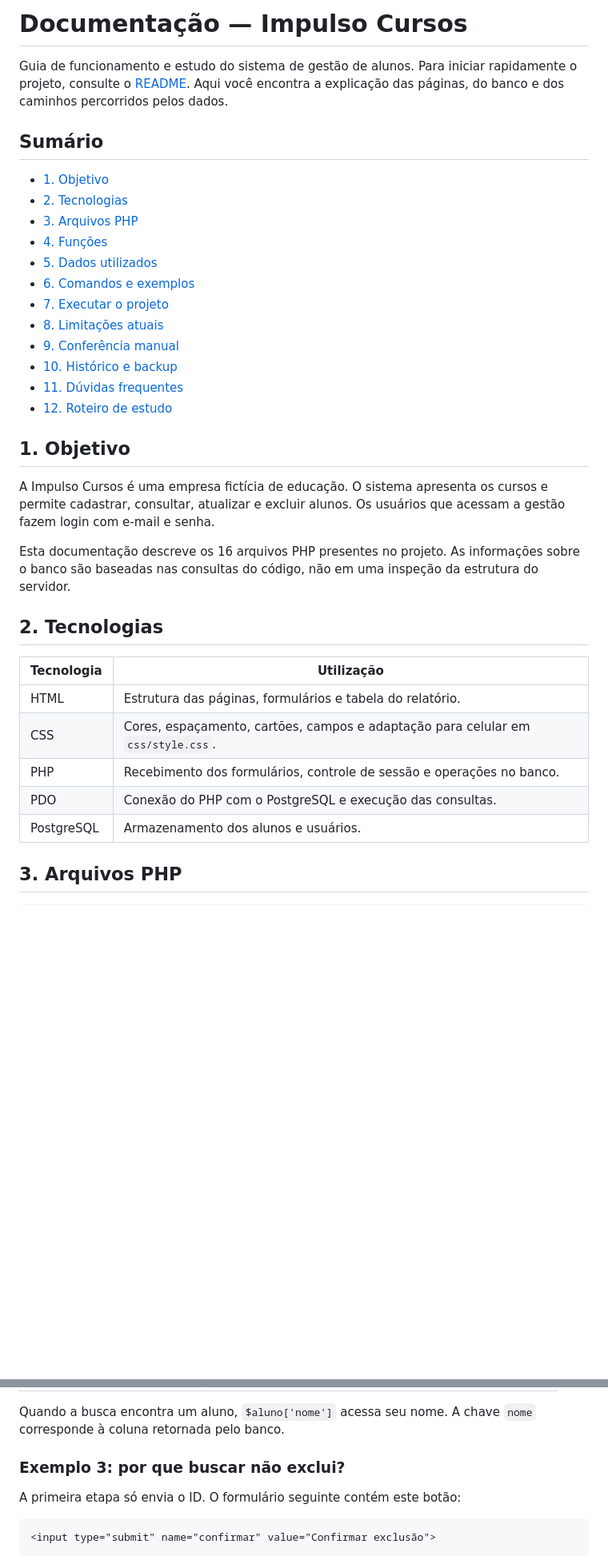
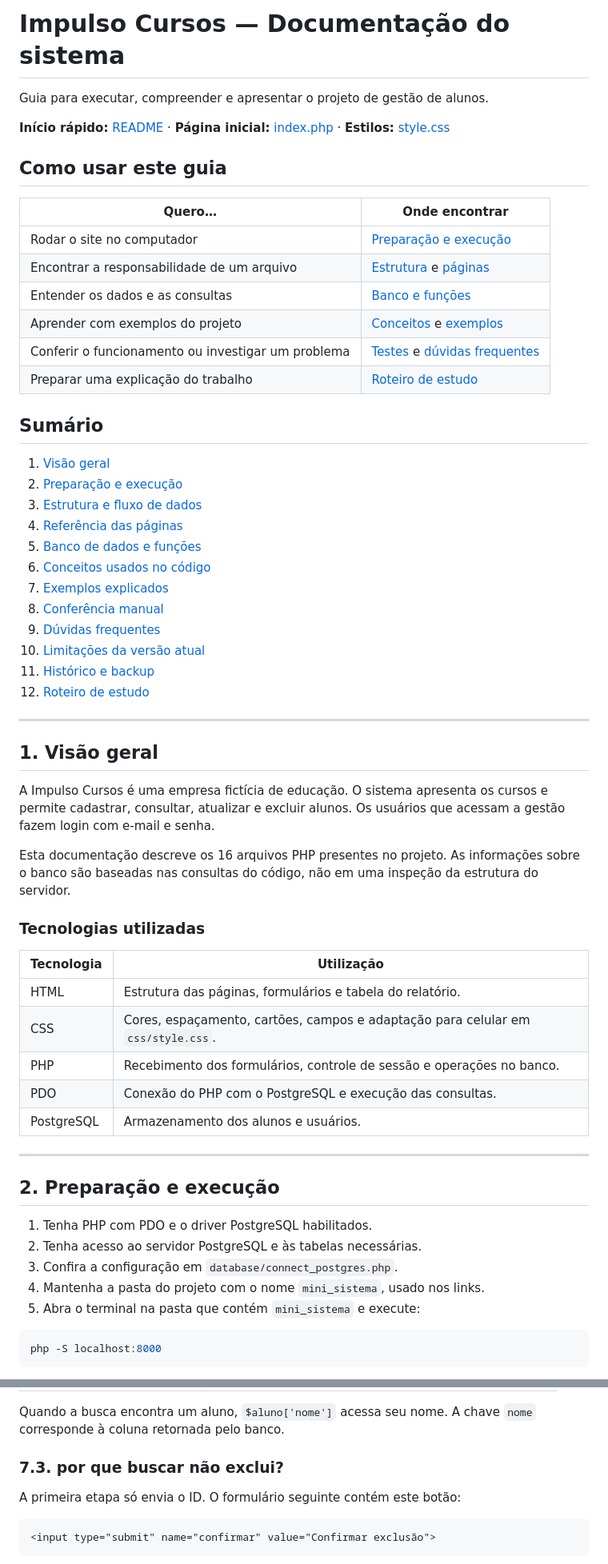
Before and after one commit to Matheus-Talasso-Gil/Impulso-Cursos, a Markdown page: documentacao.md, 2 parts joined by grey strips. Shown at 80% size. GitHub-like rendering; blank space fills up the shorter version.

Commit message:
O final da documentacao

````diff
--- a/documentacao.md
+++ b/documentacao.md
@@ -1,29 +1,46 @@
-# Documentação — Impulso Cursos
+# Impulso Cursos — Documentação do sistema
 
-Guia de funcionamento e estudo do sistema de gestão de alunos. Para iniciar rapidamente o projeto, consulte o [README](README.md). Aqui você encontra a explicação das páginas, do banco e dos caminhos percorridos pelos dados.
+Guia para executar, compreender e apresentar o projeto de gestão de alunos.
+
+**Início rápido:** [README](README.md) · **Página inicial:** [index.php](index.php) · **Estilos:** [style.css](css/style.css)
+
+## Como usar este guia
+
+| Quero… | Onde encontrar |
+| --- | --- |
+| Rodar o site no computador | [Preparação e execução](#2-preparacao) |
+| Encontrar a responsabilidade de um arquivo | [Estrutura](#3-estrutura) e [páginas](#4-paginas) |
+| Entender os dados e as consultas | [Banco e funções](#5-dados) |
+| Aprender com exemplos do projeto | [Conceitos](#6-conceitos) e [exemplos](#7-exemplos) |
+| Conferir o funcionamento ou investigar um problema | [Testes](#8-testes) e [dúvidas frequentes](#9-duvidas) |
+| Preparar uma explicação do trabalho | [Roteiro de estudo](#12-estudo) |
 
 ## Sumário
 
-- [1. Objetivo](#1-objetivo)
-- [2. Tecnologias](#2-tecnologias)
-- [3. Arquivos PHP](#3-arquivos-php)
-- [4. Funções](#4-funções-de-includesfunctionsphp)
-- [5. Dados utilizados](#5-dados-utilizados)
-- [6. Comandos e exemplos](#6-como-os-principais-comandos-funcionam)
-- [7. Executar o projeto](#7-executar-o-projeto)
-- [8. Limitações atuais](#8-características-e-limitações-da-versão-atual)
-- [9. Conferência manual](#9-roteiro-de-conferência-manual)
-- [10. Histórico e backup](#10-histórico-e-cópia-do-projeto)
-- [11. Dúvidas frequentes](#11-dúvidas-frequentes)
-- [12. Roteiro de estudo](#12-roteiro-de-estudo)
+1. [Visão geral](#1-visao-geral)
+2. [Preparação e execução](#2-preparacao)
+3. [Estrutura e fluxo de dados](#3-estrutura)
+4. [Referência das páginas](#4-paginas)
+5. [Banco de dados e funções](#5-dados)
+6. [Conceitos usados no código](#6-conceitos)
+7. [Exemplos explicados](#7-exemplos)
+8. [Conferência manual](#8-testes)
+9. [Dúvidas frequentes](#9-duvidas)
+10. [Limitações da versão atual](#10-limitacoes)
+11. [Histórico e backup](#11-backup)
+12. [Roteiro de estudo](#12-estudo)
 
-## 1. Objetivo
+---
+
+<a id="1-visao-geral"></a>
+
+## 1. Visão geral
 
 A Impulso Cursos é uma empresa fictícia de educação. O sistema apresenta os cursos e permite cadastrar, consultar, atualizar e excluir alunos. Os usuários que acessam a gestão fazem login com e-mail e senha.
 
 Esta documentação descreve os 16 arquivos PHP presentes no projeto. As informações sobre o banco são baseadas nas consultas do código, não em uma inspeção da estrutura do servidor.
 
-## 2. Tecnologias
+### Tecnologias utilizadas
 
 | Tecnologia | Utilização |
 | --- | --- |
@@ -33,4 +50,19 @@ Esta documentação descreve os 16 arquivos PHP presentes no projeto. As informa
 | PDO | Conexão do PHP com o PostgreSQL e execução das consultas. |
 | PostgreSQL | Armazenamento dos alunos e usuários. |
 
-## 3. Arquivos PHP
+---
+
+<a id="2-preparacao"></a>
+
+## 2. Preparação e execução
+
+1. Tenha PHP com PDO e o driver PostgreSQL habilitados.
+2. Tenha acesso ao servidor PostgreSQL e às tabelas necessárias.
+3. Confira a configuração em `database/connect_postgres.php`.
+4. Mantenha a pasta do projeto com o nome `mini_sistema`, usado nos links.
+5. Abra o terminal na pasta que contém `mini_sistema` e execute:
+
+```powershell
+php -S localhost:8000
+```
+
@@ -238,7 +304,7 @@ $aluno = $stmt->fetch(PDO::FETCH_ASSOC);
 
 Quando a busca encontra um aluno, `$aluno['nome']` acessa seu nome. A chave `nome` corresponde à coluna retornada pelo banco.
 
-### Exemplo 3: por que buscar não exclui?
+### 7.3. por que buscar não exclui?
 
 A primeira etapa só envia o ID. O formulário seguinte contém este botão:
 
````
Also changed, not shown: other parts of documentacao.md (+98 -60 lines).
